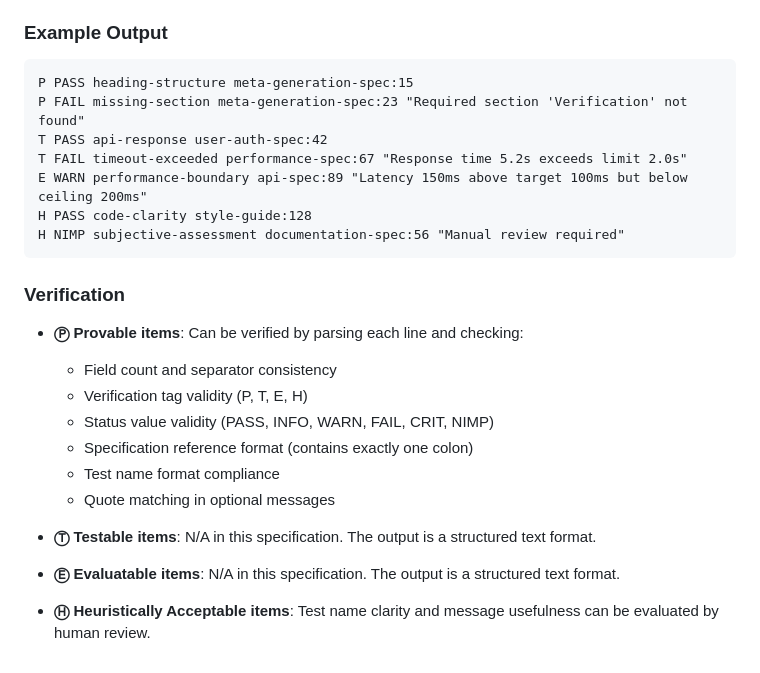
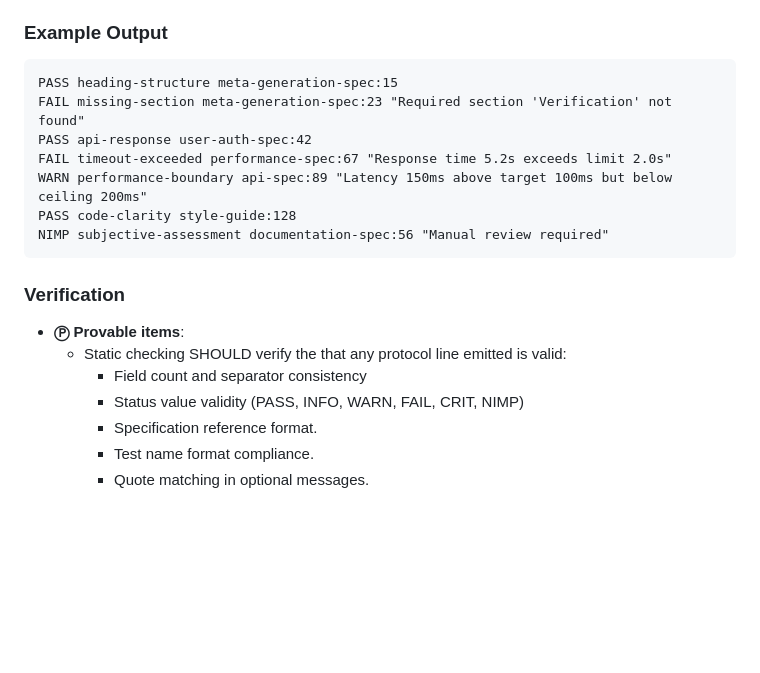
Before and after one commit to ijm/specsmith, a Markdown page: spec-verification/verification-protocol-spec.md, the part around one of its changes. Rendered like a GitHub page; blank space fills up the shorter version.

````diff
--- a/spec-verification/verification-protocol-spec.md
+++ b/spec-verification/verification-protocol-spec.md
@@ -74,31 +63,21 @@ version: 1.0.0
 ### Example Output
 
 ```text
-P PASS heading-structure meta-generation-spec:15
-P FAIL missing-section meta-generation-spec:23 "Required section 'Verification' not found"
-T PASS api-response user-auth-spec:42
-T FAIL timeout-exceeded performance-spec:67 "Response time 5.2s exceeds limit 2.0s"
-E WARN performance-boundary api-spec:89 "Latency 150ms above target 100ms but below ceiling 200ms"
-H PASS code-clarity style-guide:128
-H NIMP subjective-assessment documentation-spec:56 "Manual review required"
+PASS heading-structure meta-generation-spec:15
+FAIL missing-section meta-generation-spec:23 "Required section 'Verification' not found"
+PASS api-response user-auth-spec:42
+FAIL timeout-exceeded performance-spec:67 "Response time 5.2s exceeds limit 2.0s"
+WARN performance-boundary api-spec:89 "Latency 150ms above target 100ms but below ceiling 200ms"
+PASS code-clarity style-guide:128
+NIMP subjective-assessment documentation-spec:56 "Manual review required"
 ```
 
 ### Verification
 
 * **Ⓟ Provable items**:
-  Can be verified by parsing each line and checking:
-  * Field count and separator consistency
-  * Verification tag validity (P, T, E, H)
-  * Status value validity (PASS, INFO, WARN, FAIL, CRIT, NIMP)
-  * Specification reference format (contains exactly one colon)
-  * Test name format compliance
-  * Quote matching in optional messages
-
-* **Ⓣ Testable items**:
-  N/A in this specification. The output is a structured text format.
-
-* **Ⓔ Evaluatable items**:
-  N/A in this specification. The output is a structured text format.
-
-* **Ⓗ Heuristically Acceptable items**:
-  Test name clarity and message usefulness can be evaluated by human review.
+  * Static checking SHOULD verify the that any protocol line emitted is valid:
+    * Field count and separator consistency
+    * Status value validity (PASS, INFO, WARN, FAIL, CRIT, NIMP)
+    * Specification reference format.
+    * Test name format compliance.
+    * Quote matching in optional messages.
````
Also changed, not shown: other parts of spec-verification/verification-protocol-spec.md (+16 -27 lines).
